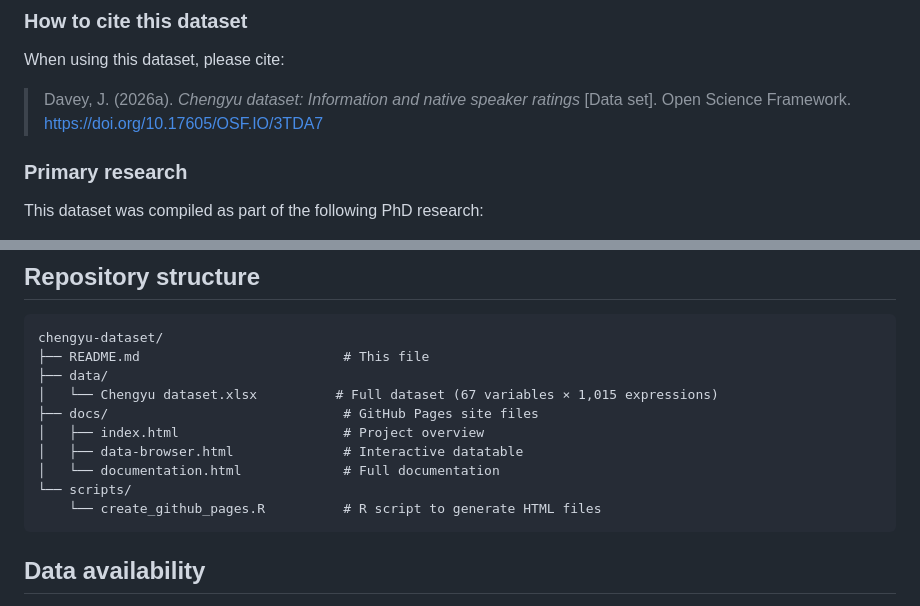
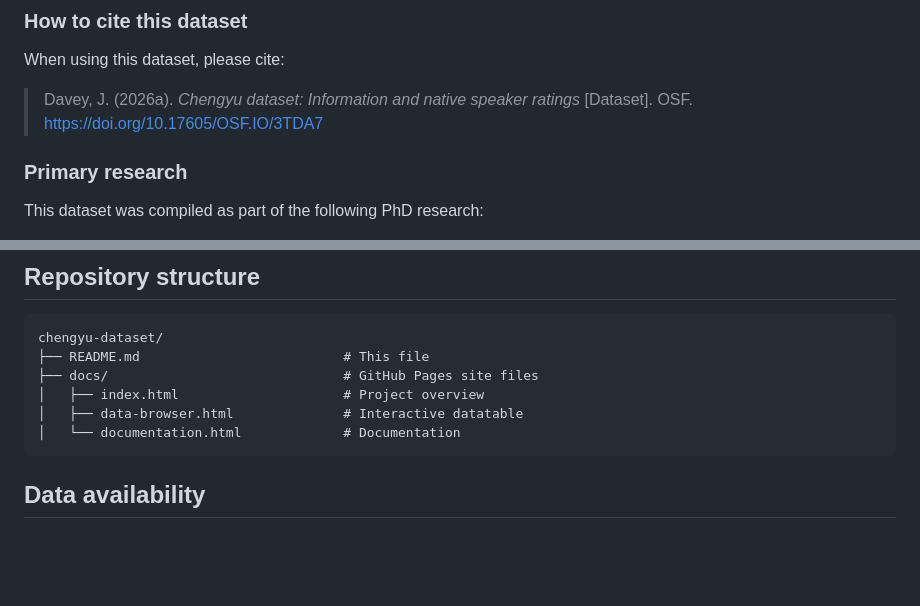
Before and after one commit to chengyu-data/chengyu-dataset, a Markdown page: README.md, 2 parts joined by grey strips. Rendered like a GitHub page; blank space fills up the shorter version.

````diff
--- a/README.md
+++ b/README.md
@@ -18,7 +18,7 @@ This repository provides linguistic information and native speaker ratings for 1
 
 When using this dataset, please cite:
 
-> Davey, J. (2026a). *Chengyu dataset: Information and native speaker ratings* [Data set]. Open Science Framework. [https://doi.org/10.17605/OSF.IO/3TDA7](https://doi.org/10.17605/OSF.IO/3TDA7)
+> Davey, J. (2026a). *Chengyu dataset: Information and native speaker ratings* [Dataset]. OSF. [https://doi.org/10.17605/OSF.IO/3TDA7](https://doi.org/10.17605/OSF.IO/3TDA7)
 
 ### Primary research
 
@@ -69,14 +69,10 @@ This dataset is licensed under a [Creative Commons Attribution-NonCommercial 4.0
 ```
 chengyu-dataset/
 ├── README.md                          # This file
-├── data/
-│   └── Chengyu dataset.xlsx          # Full dataset (67 variables × 1,015 expressions)
 ├── docs/                              # GitHub Pages site files
 │   ├── index.html                     # Project overview
 │   ├── data-browser.html              # Interactive datatable
-│   └── documentation.html             # Full documentation
-└── scripts/
-    └── create_github_pages.R          # R script to generate HTML files
+│   └── documentation.html             # Documentation
 ```
 
 ## Data availability
````
Also changed, not shown: other parts of README.md (+1 -1 lines).
